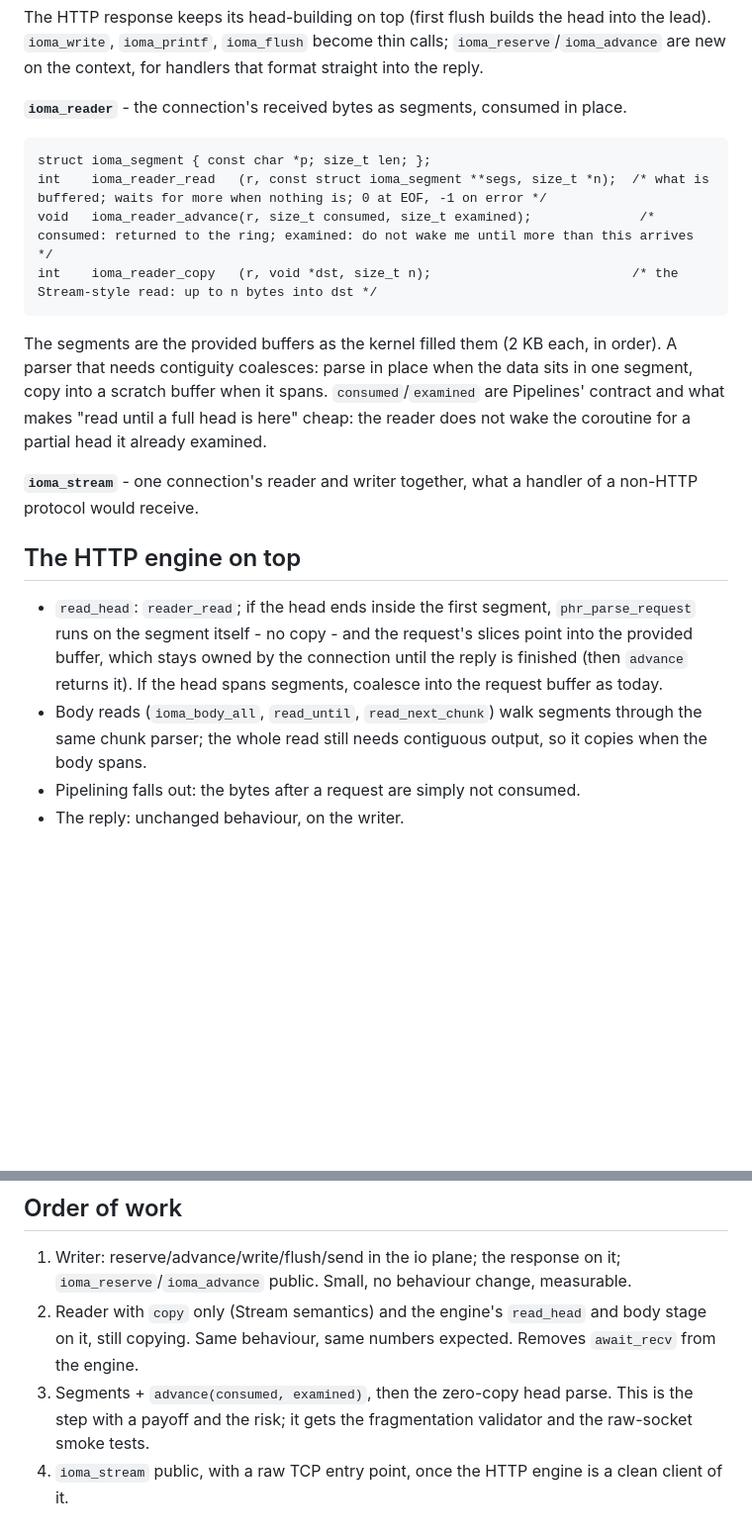
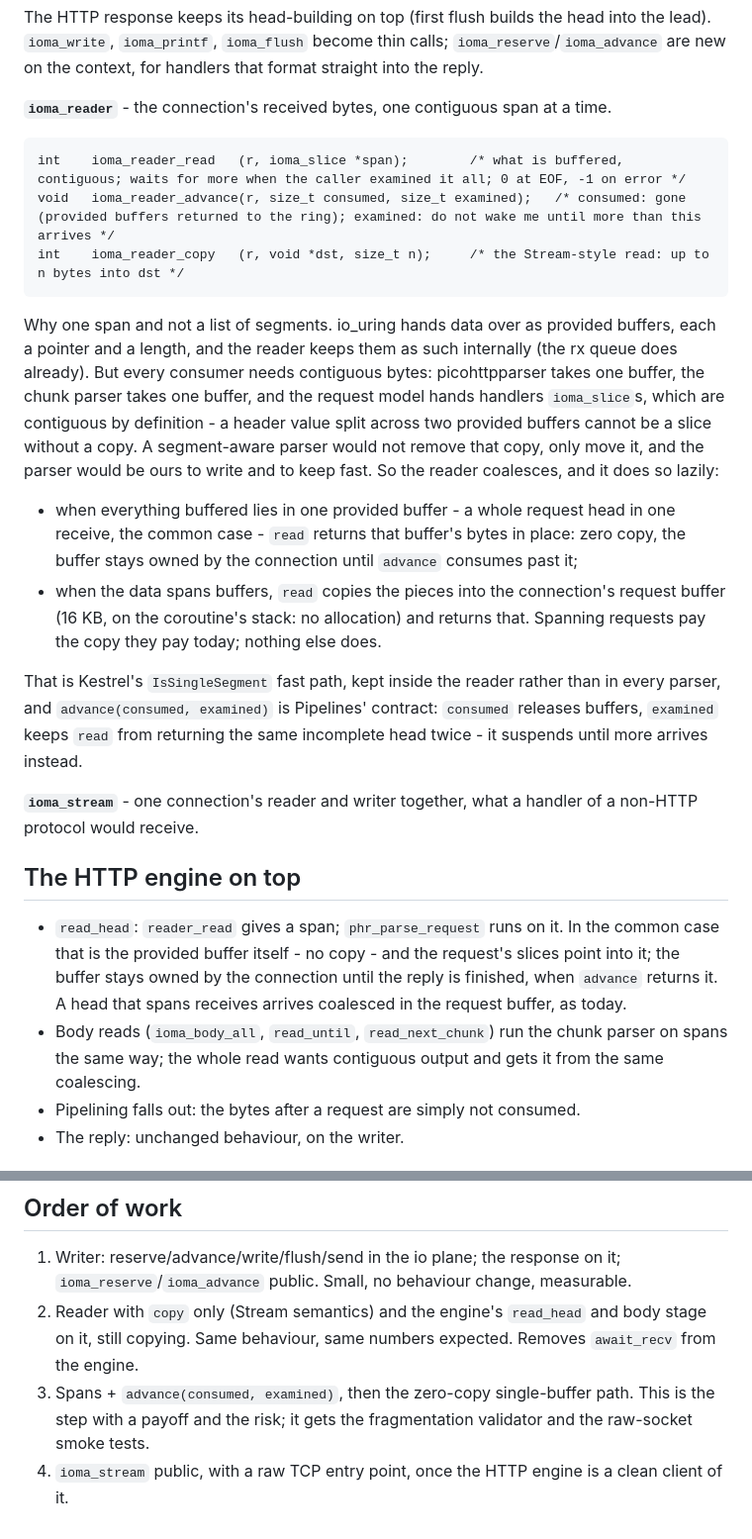
Before and after one commit to MDA2AV/libioma, a Markdown page: STREAMS.md, 2 parts joined by grey strips. Shown at 99% size. Drawn GitHub-style; blank space fills up the shorter version.

Commit message:
streams: the reader returns one contiguous span, coalescing lazily; why not segments
Claude-Session: https://claude.ai/code/session_013wYnJvEFUjKEpGLkyTLt9P

```diff
--- a/STREAMS.md
+++ b/STREAMS.md
@@ -33,30 +33,43 @@ The HTTP response keeps its head-building on top (first flush builds the head in
 `ioma_write`, `ioma_printf`, `ioma_flush` become thin calls; `ioma_reserve`/`ioma_advance` are new
 on the context, for handlers that format straight into the reply.
 
-**`ioma_reader`** - the connection's received bytes as segments, consumed in place.
+**`ioma_reader`** - the connection's received bytes, one contiguous span at a time.
 
-    struct ioma_segment { const char *p; size_t len; };
-    int    ioma_reader_read   (r, const struct ioma_segment **segs, size_t *n);  /* what is buffered; waits for more when nothing is; 0 at EOF, -1 on error */
-    void   ioma_reader_advance(r, size_t consumed, size_t examined);              /* consumed: returned to the ring; examined: do not wake me until more than this arrives */
-    int    ioma_reader_copy   (r, void *dst, size_t n);                          /* the Stream-style read: up to n bytes into dst */
+    int    ioma_reader_read   (r, ioma_slice *span);        /* what is buffered, contiguous; waits for more when the caller examined it all; 0 at EOF, -1 on error */
+    void   ioma_reader_advance(r, size_t consumed, size_t examined);   /* consumed: gone (provided buffers returned to the ring); examined: do not wake me until more than this arrives */
+    int    ioma_reader_copy   (r, void *dst, size_t n);     /* the Stream-style read: up to n bytes into dst */
 
-The segments are the provided buffers as the kernel filled them (2 KB each, in order). A parser
-that needs contiguity coalesces: parse in place when the data sits in one segment, copy into a
-scratch buffer when it spans. `consumed`/`examined` are Pipelines' contract and what makes
-"read until a full head is here" cheap: the reader does not wake the coroutine for a partial
-head it already examined.
+Why one span and not a list of segments. io_uring hands data over as provided buffers, each a
+pointer and a length, and the reader keeps them as such internally (the rx queue does already).
+But every consumer needs contiguous bytes: picohttpparser takes one buffer, the chunk parser
+takes one buffer, and the request model hands handlers `ioma_slice`s, which are contiguous by
+definition - a header value split across two provided buffers cannot be a slice without a
+copy. A segment-aware parser would not remove that copy, only move it, and the parser would be
+ours to write and to keep fast. So the reader coalesces, and it does so lazily:
+
+- when everything buffered lies in one provided buffer - a whole request head in one receive,
+  the common case - `read` returns that buffer's bytes in place: zero copy, the buffer stays
+  owned by the connection until `advance` consumes past it;
+- when the data spans buffers, `read` copies the pieces into the connection's request buffer
+  (16 KB, on the coroutine's stack: no allocation) and returns that. Spanning requests pay the
+  copy they pay today; nothing else does.
+
+That is Kestrel's `IsSingleSegment` fast path, kept inside the reader rather than in every
+parser, and `advance(consumed, examined)` is Pipelines' contract: `consumed` releases buffers,
+`examined` keeps `read` from returning the same incomplete head twice - it suspends until more
+arrives instead.
 
 **`ioma_stream`** - one connection's reader and writer together, what a handler of a non-HTTP
 protocol would receive.
 
 ## The HTTP engine on top
 
-- `read_head`: `reader_read`; if the head ends inside the first segment, `phr_parse_request`
-  runs on the segment itself - no copy - and the request's slices point into the provided
-  buffer, which stays owned by the connection until the reply is finished (then `advance`
-  returns it). If the head spans segments, coalesce into the request buffer as today.
-- Body reads (`ioma_body_all`, `read_until`, `read_next_chunk`) walk segments through the same
-  chunk parser; the whole read still needs contiguous output, so it copies when the body spans.
+- `read_head`: `reader_read` gives a span; `phr_parse_request` runs on it. In the common case
+  that is the provided buffer itself - no copy - and the request's slices point into it; the
+  buffer stays owned by the connection until the reply is finished, when `advance` returns it.
+  A head that spans receives arrives coalesced in the request buffer, as today.
+- Body reads (`ioma_body_all`, `read_until`, `read_next_chunk`) run the chunk parser on spans
+  the same way; the whole read wants contiguous output and gets it from the same coalescing.
 - Pipelining falls out: the bytes after a request are simply not consumed.
 - The reply: unchanged behaviour, on the writer.
 
@@ -77,6 +90,7 @@ protocol would receive.
    `ioma_reserve`/`ioma_advance` public. Small, no behaviour change, measurable.
 2. Reader with `copy` only (Stream semantics) and the engine's `read_head` and body stage on it,
    still copying. Same behaviour, same numbers expected. Removes `await_recv` from the engine.
-3. Segments + `advance(consumed, examined)`, then the zero-copy head parse. This is the step with
-   a payoff and the risk; it gets the fragmentation validator and the raw-socket smoke tests.
+3. Spans + `advance(consumed, examined)`, then the zero-copy single-buffer path. This is the
+   step with a payoff and the risk; it gets the fragmentation validator and the raw-socket
+   smoke tests.
 4. `ioma_stream` public, with a raw TCP entry point, once the HTTP engine is a clean client of it.
```
